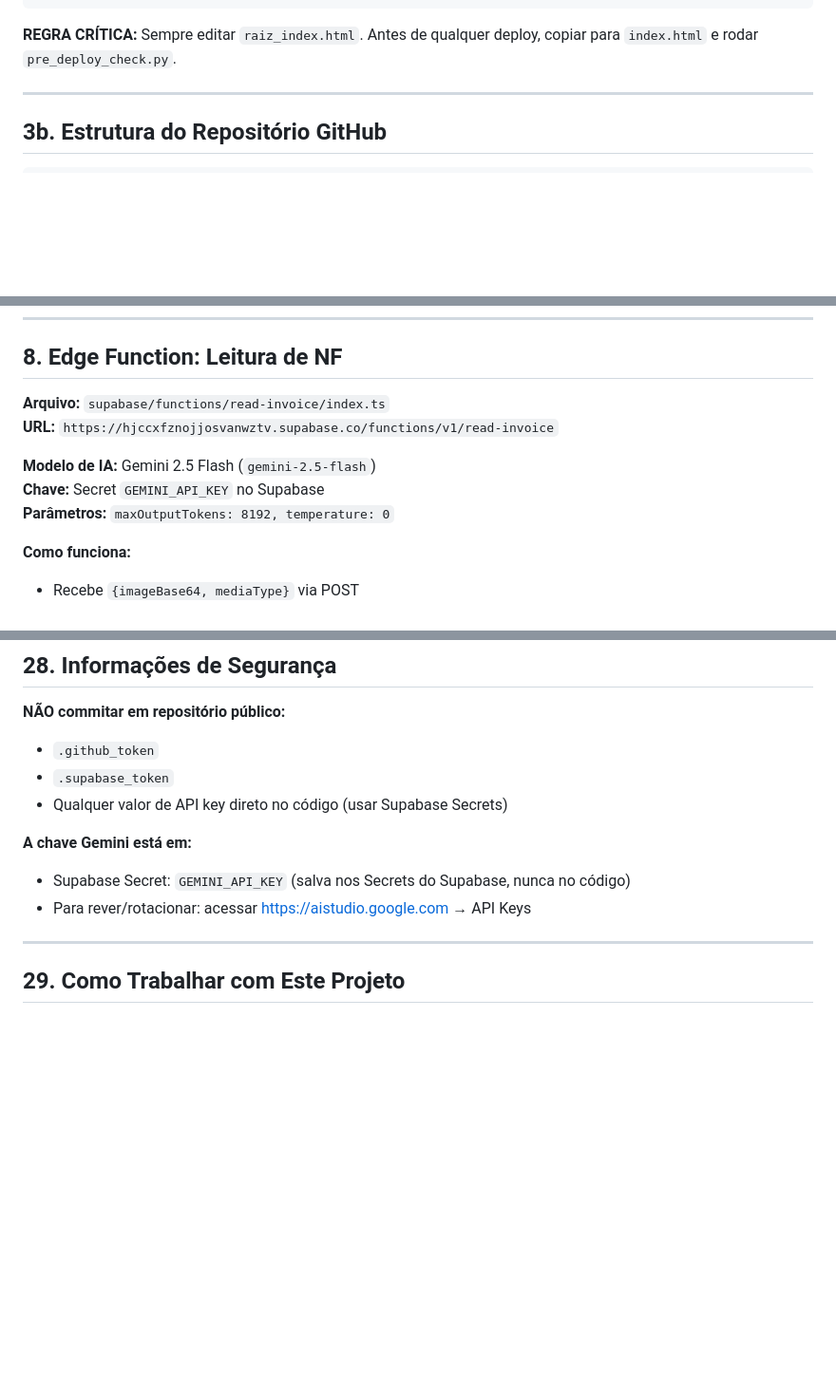
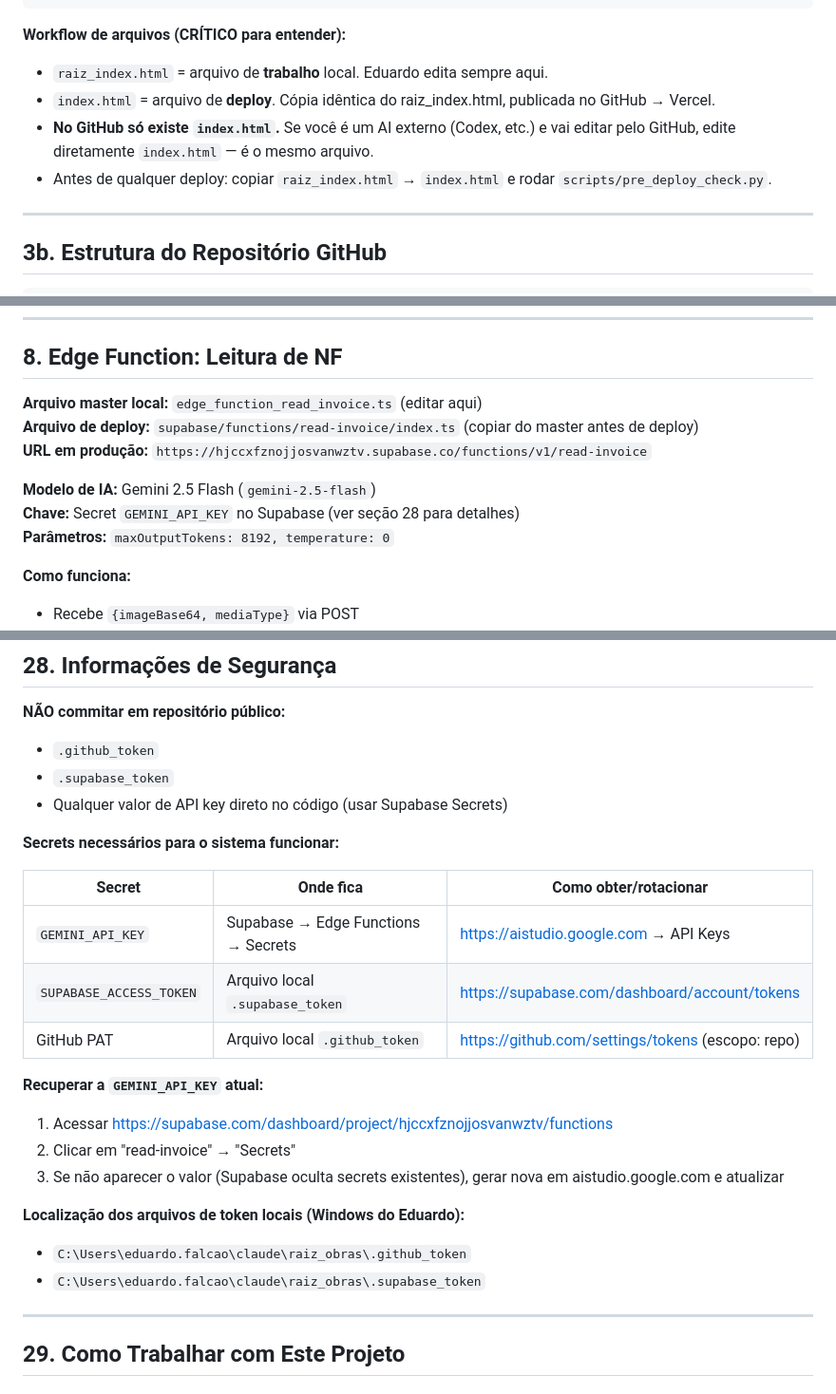
Before and after one commit to eduardofalcaoraiz/raiz-obras, a Markdown page: CONTEXT.md, 3 parts joined by grey strips. Shown at 95% size. Drawn GitHub-style; blank space fills up the shorter version.

Commit message:
docs: CONTEXT workflow raiz_index e secrets completos

````diff
--- a/CONTEXT.md
+++ b/CONTEXT.md
@@ -48,7 +48,11 @@ C:\Users\eduardo.falcao\claude\raiz_obras\
 └── *.sql                    ← scripts SQL de setup
 ```
 
-**REGRA CRÍTICA:** Sempre editar `raiz_index.html`. Antes de qualquer deploy, copiar para `index.html` e rodar `pre_deploy_check.py`.
+**Workflow de arquivos (CRÍTICO para entender):**
+- `raiz_index.html` = arquivo de **trabalho** local. Eduardo edita sempre aqui.
+- `index.html` = arquivo de **deploy**. Cópia idêntica do raiz_index.html, publicada no GitHub → Vercel.
+- **No GitHub só existe `index.html`.** Se você é um AI externo (Codex, etc.) e vai editar pelo GitHub, edite diretamente `index.html` — é o mesmo arquivo.
+- Antes de qualquer deploy: copiar `raiz_index.html` → `index.html` e rodar `scripts/pre_deploy_check.py`.
 
 ---
 
@@ -340,11 +344,12 @@ Set-Location "C:\Users\eduardo.falcao\claude\raiz_obras"
 
 ## 8. Edge Function: Leitura de NF
 
-**Arquivo:** `supabase/functions/read-invoice/index.ts`
-**URL:** `https://hjccxfznojjosvanwztv.supabase.co/functions/v1/read-invoice`
+**Arquivo master local:** `edge_function_read_invoice.ts` (editar aqui)
+**Arquivo de deploy:** `supabase/functions/read-invoice/index.ts` (copiar do master antes de deploy)
+**URL em produção:** `https://hjccxfznojjosvanwztv.supabase.co/functions/v1/read-invoice`
 
 **Modelo de IA:** Gemini 2.5 Flash (`gemini-2.5-flash`)
-**Chave:** Secret `GEMINI_API_KEY` no Supabase
+**Chave:** Secret `GEMINI_API_KEY` no Supabase (ver seção 28 para detalhes)
 **Parâmetros:** `maxOutputTokens: 8192, temperature: 0`
 
 **Como funciona:**
@@ -765,9 +770,22 @@ Seções do `pane-resumo`:
 - `.supabase_token`
 - Qualquer valor de API key direto no código (usar Supabase Secrets)
 
-**A chave Gemini está em:**
-- Supabase Secret: `GEMINI_API_KEY` (salva nos Secrets do Supabase, nunca no código)
-- Para rever/rotacionar: acessar https://aistudio.google.com → API Keys
+**Secrets necessários para o sistema funcionar:**
+
+| Secret | Onde fica | Como obter/rotacionar |
+|--------|-----------|----------------------|
+| `GEMINI_API_KEY` | Supabase → Edge Functions → Secrets | https://aistudio.google.com → API Keys |
+| `SUPABASE_ACCESS_TOKEN` | Arquivo local `.supabase_token` | https://supabase.com/dashboard/account/tokens |
+| GitHub PAT | Arquivo local `.github_token` | https://github.com/settings/tokens (escopo: repo) |
+
+**Recuperar a `GEMINI_API_KEY` atual:**
+1. Acessar https://supabase.com/dashboard/project/hjccxfznojjosvanwztv/functions
+2. Clicar em "read-invoice" → "Secrets"
+3. Se não aparecer o valor (Supabase oculta secrets existentes), gerar nova em aistudio.google.com e atualizar
+
+**Localização dos arquivos de token locais (Windows do Eduardo):**
+- `C:\Users\eduardo.falcao\claude\raiz_obras\.github_token`
+- `C:\Users\eduardo.falcao\claude\raiz_obras\.supabase_token`
 
 ---
 
````
